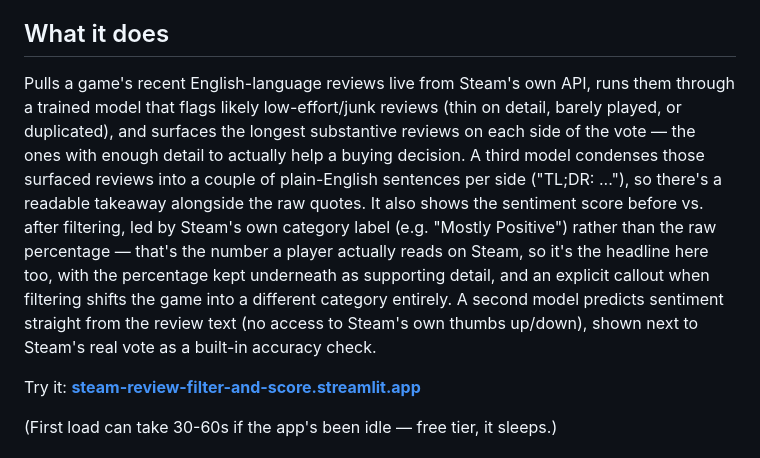
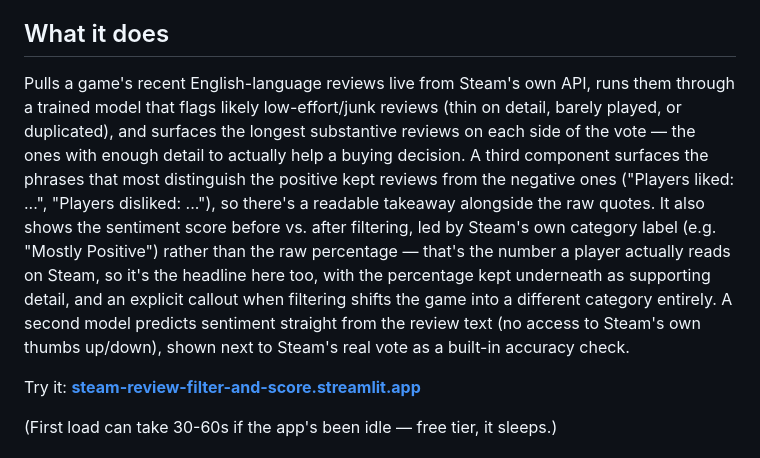
Before and after one commit to brighthikaru/steam-review-filter-and-score, a Markdown page: README.md, the part around the change. Drawn GitHub-style.

Commit message:
Fix stale 'third model' phrasing in README intro

```diff
--- a/README.md
+++ b/README.md
@@ -8,7 +8,7 @@ A one-word "good game" or "bad" tells you someone's vote, but not why — no gam
 
 ## What it does
 
-Pulls a game's recent English-language reviews live from Steam's own API, runs them through a trained model that flags likely low-effort/junk reviews (thin on detail, barely played, or duplicated), and surfaces the longest substantive reviews on each side of the vote — the ones with enough detail to actually help a buying decision. A third model condenses those surfaced reviews into a couple of plain-English sentences per side ("TL;DR: ..."), so there's a readable takeaway alongside the raw quotes. It also shows the sentiment score before vs. after filtering, led by Steam's own category label (e.g. "Mostly Positive") rather than the raw percentage — that's the number a player actually reads on Steam, so it's the headline here too, with the percentage kept underneath as supporting detail, and an explicit callout when filtering shifts the game into a different category entirely. A second model predicts sentiment straight from the review text (no access to Steam's own thumbs up/down), shown next to Steam's real vote as a built-in accuracy check.
+Pulls a game's recent English-language reviews live from Steam's own API, runs them through a trained model that flags likely low-effort/junk reviews (thin on detail, barely played, or duplicated), and surfaces the longest substantive reviews on each side of the vote — the ones with enough detail to actually help a buying decision. A third component surfaces the phrases that most distinguish the positive kept reviews from the negative ones ("Players liked: ...", "Players disliked: ..."), so there's a readable takeaway alongside the raw quotes. It also shows the sentiment score before vs. after filtering, led by Steam's own category label (e.g. "Mostly Positive") rather than the raw percentage — that's the number a player actually reads on Steam, so it's the headline here too, with the percentage kept underneath as supporting detail, and an explicit callout when filtering shifts the game into a different category entirely. A second model predicts sentiment straight from the review text (no access to Steam's own thumbs up/down), shown next to Steam's real vote as a built-in accuracy check.
 
 Try it: **[steam-review-filter-and-score.streamlit.app](https://steam-review-filter-and-score.streamlit.app/)**
 
```
